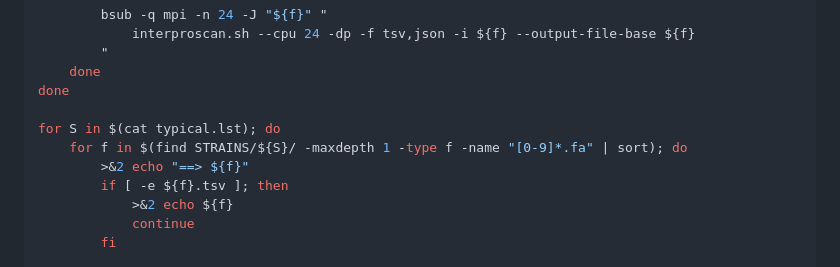
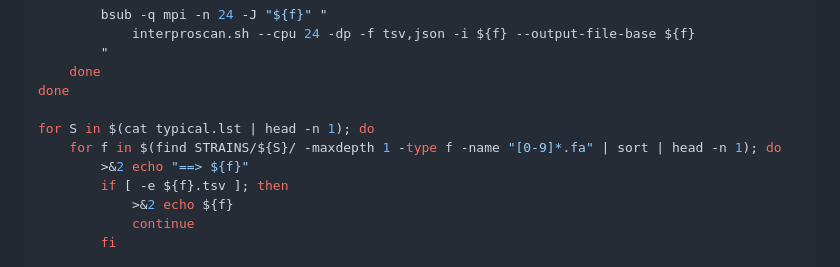
Before and after one commit to wang-q/genomes, a Markdown page: groups/Pseudomonas.md, the part around the change. GitHub-like rendering.

```diff
--- a/groups/Pseudomonas.md
+++ b/groups/Pseudomonas.md
@@ -1247,8 +1247,8 @@ for S in $(cat typical.lst); do
     done
 done
 
-for S in $(cat typical.lst); do
-    for f in $(find STRAINS/${S}/ -maxdepth 1 -type f -name "[0-9]*.fa" | sort); do
+for S in $(cat typical.lst | head -n 1); do
+    for f in $(find STRAINS/${S}/ -maxdepth 1 -type f -name "[0-9]*.fa" | sort | head -n 1); do
         >&2 echo "==> ${f}"
         if [ -e ${f}.tsv ]; then
             >&2 echo ${f}
```
